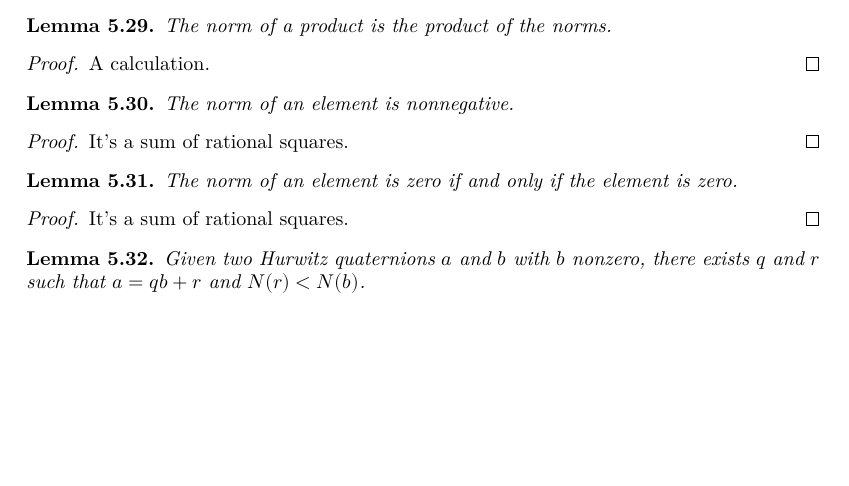
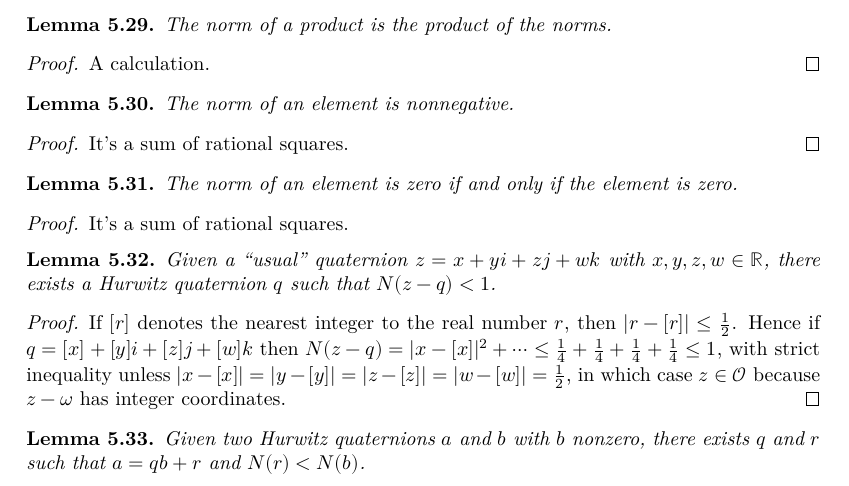
Before and after one commit to ImperialCollegeLondon/FLT, a LaTeX thesis (blueprint/src/print.tex, which reads blueprint/src/chapter/ch05automorphicformexample.tex): part of page 26 of 40, cut so that both start at the same text, the shorter picture padded with empty space. Compiled offline with XeLaTeX.

Commit message:
add more hints about Euclidean alg in example

```diff
--- a/blueprint/src/chapter/ch05automorphicformexample.tex
+++ b/blueprint/src/chapter/ch05automorphicformexample.tex
@@ -651,12 +650,26 @@ is the usual Hamilton quaternions.
 \begin{proof}
     \leanok
     It's a sum of rational squares.
+
+\begin{lemma}
+    \label{Hurwitz.exists_near}
+    \lean{Hurwitz.exists_near}
+    \uses{Hurwitz.norm}
+    Given a ``usual'' quaternion $z=x+yi+zj+wk$ with $x,y,z,w\in\R$,
+    there exists a Hurwitz quaternion $q$ such that $N(z-q)<1$.
+\end{lemma}
+\begin{proof}
+  If $[r]$ denotes the nearest integer to the real number $r$, then $|r-[r]|\leq \frac{1}{2}$.
+  Hence if $q=[x]+[y]i+[z]j+[w]k$ then $N(z-q)=|x-[x]|^2+\cdots
+  \leq \frac{1}{4}+\frac{1}{4}+\frac{1}{4}+\frac{1}{4}\leq 1$, with strict inequality unless
+  $|x-[x]|=|y-[y]|=|z-[z]|=|w-[w]|=\frac{1}{2}$, in which case $z\in\mathcal{O}$ because $z-\omega$
+  has integer coordinates.
 \end{proof}
 
 \begin{lemma}
     \label{Hurwitz.quot_rem}
     \lean{Hurwitz.quot_rem}
-    \uses{Hurwitz.norm}
+    \uses{Hurwitz.norm, Hurwitz.exists_near}
     \leanok
     Given two Hurwitz quaternions $a$ and $b$ with $b$ nonzero, there exists
     $q$ and $r$ such that $a=qb+r$ and $N(r)<N(b)$.
```
Also changed, not shown: blueprint/src/chapter/ch05automorphicformexample.tex (7 more changed lines), 1 other file.
